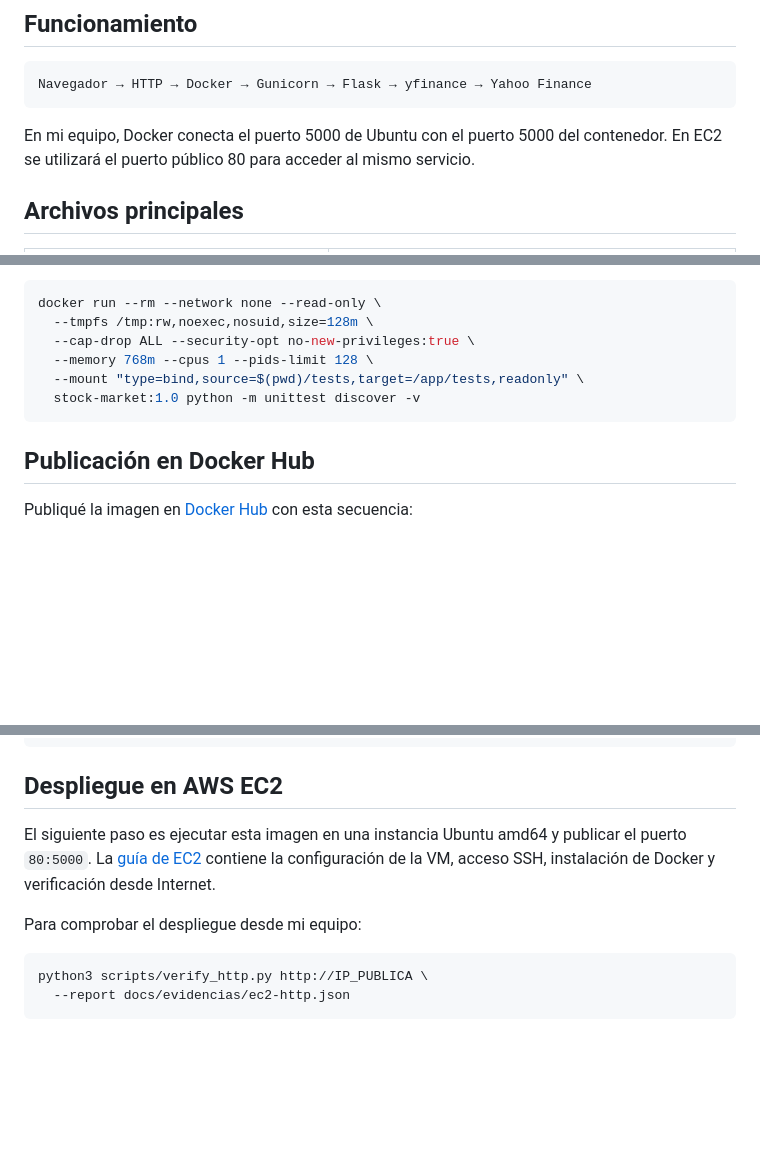
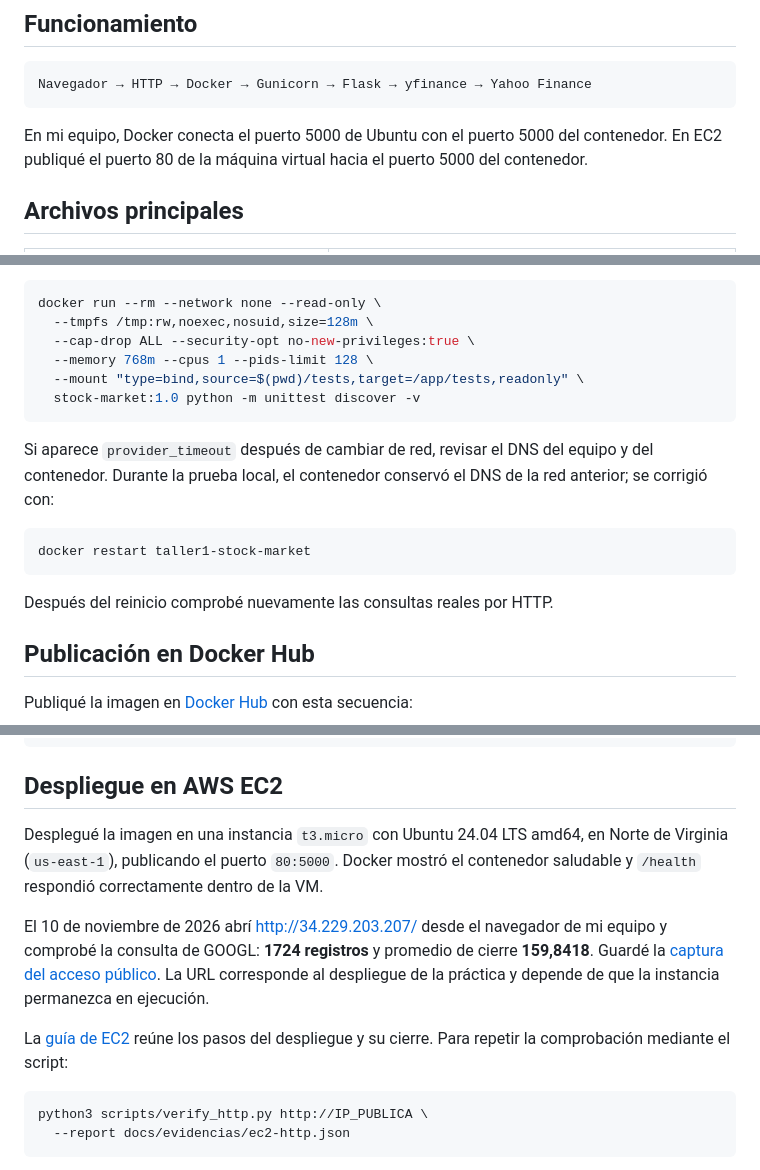
Before and after one commit to yancertuche/taller1AWS, a Markdown page: README.md, 3 parts joined by grey strips. Rendered like a GitHub page; blank space fills up the shorter version.

Commit message:
Documentar despliegue y acceso público del servicio en EC2

````diff
--- a/README.md
+++ b/README.md
@@ -15,7 +15,7 @@ El servicio muestra los últimos cinco registros y calcula el promedio de cierre
 Navegador → HTTP → Docker → Gunicorn → Flask → yfinance → Yahoo Finance
 ```
 
-En mi equipo, Docker conecta el puerto 5000 de Ubuntu con el puerto 5000 del contenedor. En EC2 se utilizará el puerto público 80 para acceder al mismo servicio.
+En mi equipo, Docker conecta el puerto 5000 de Ubuntu con el puerto 5000 del contenedor. En EC2 publiqué el puerto 80 de la máquina virtual hacia el puerto 5000 del contenedor.
 
 ## Archivos principales
 
@@ -112,6 +112,14 @@ docker run --rm --network none --read-only \
   stock-market:1.0 python -m unittest discover -v
 ```
 
+Si aparece `provider_timeout` después de cambiar de red, revisar el DNS del equipo y del contenedor. Durante la prueba local, el contenedor conservó el DNS de la red anterior; se corrigió con:
+
+```bash
+docker restart taller1-stock-market
+```
+
+Después del reinicio comprobé nuevamente las consultas reales por HTTP.
+
 ## Publicación en Docker Hub
 
 Publiqué la imagen en [Docker Hub](https://hub.docker.com/r/yancertuche/stock-market) con esta secuencia:
@@ -132,9 +140,11 @@ docker pull yancertuche/stock-market:1.0
 
 ## Despliegue en AWS EC2
 
-El siguiente paso es ejecutar esta imagen en una instancia Ubuntu amd64 y publicar el puerto `80:5000`. La [guía de EC2](docs/DESPLIEGUE_EC2.md) contiene la configuración de la VM, acceso SSH, instalación de Docker y verificación desde Internet.
+Desplegué la imagen en una instancia `t3.micro` con Ubuntu 24.04 LTS amd64, en Norte de Virginia (`us-east-1`), publicando el puerto `80:5000`. Docker mostró el contenedor saludable y `/health` respondió correctamente dentro de la VM.
 
-Para comprobar el despliegue desde mi equipo:
+El 10 de noviembre de 2026 abrí [http://34.229.203.207/](http://34.229.203.207/) desde el navegador de mi equipo y comprobé la consulta de GOOGL: **1724 registros** y promedio de cierre **159,8418**. Guardé la [captura del acceso público](docs/evidencias/ec2-aplicacion-publica.png). La URL corresponde al despliegue de la práctica y depende de que la instancia permanezca en ejecución.
+
+La [guía de EC2](docs/DESPLIEGUE_EC2.md) reúne los pasos del despliegue y su cierre. Para repetir la comprobación mediante el script:
 
 ```bash
 python3 scripts/verify_http.py http://IP_PUBLICA \
````
Also changed, not shown: docs/DESPLIEGUE_EC2.md (+30 -12 lines), docs/EVIDENCIAS.md (+17 -1 lines), docs/evidencias/ec2-aplicacion-publica.png (added), docs/evidencias/ec2-contenedor-healthy.png (added), docs/evidencias/ec2-docker-instalado.png (added).
